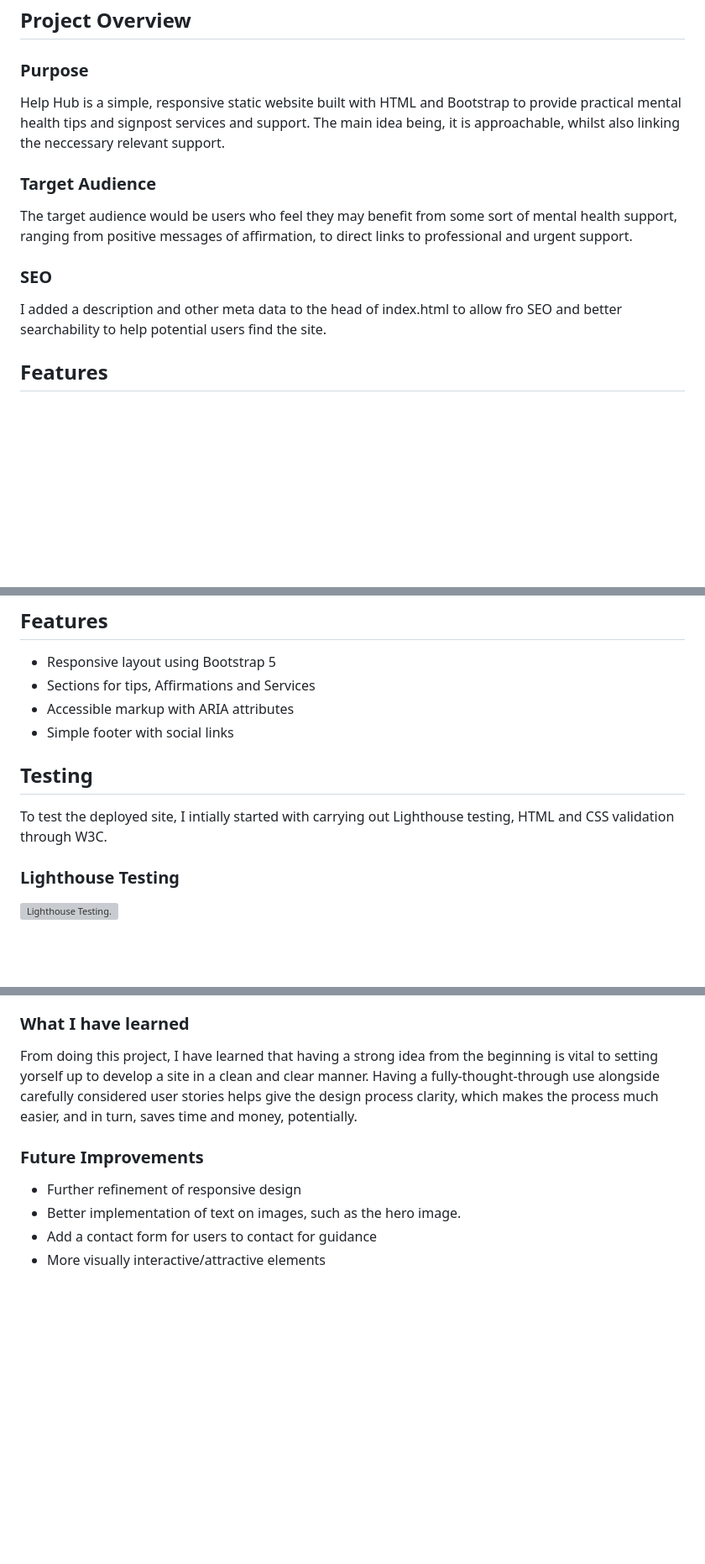
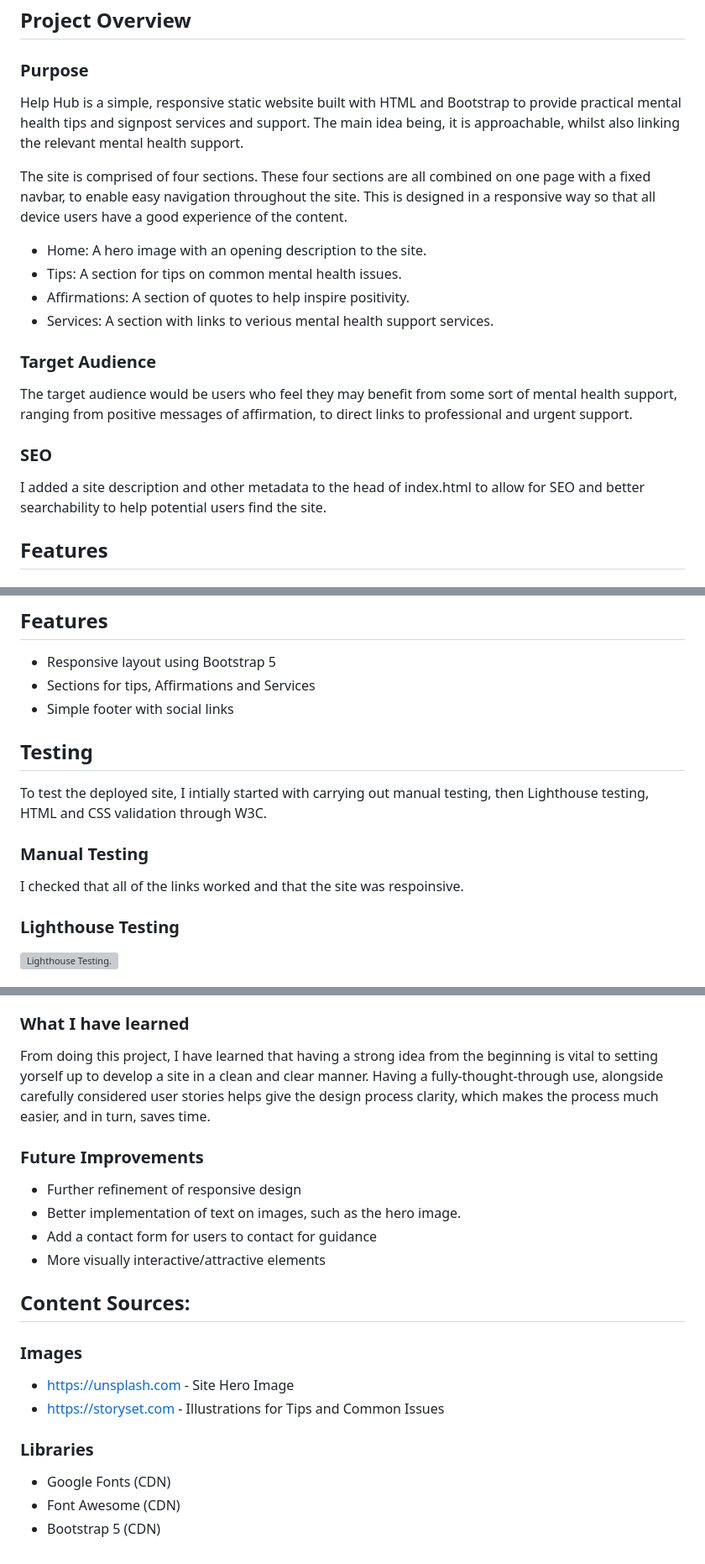
Before and after one commit to jonniecumming/mental-health-awareness, a Markdown page: README.md, 3 parts joined by grey strips. Shown: that part at 84% size. Rendered like a GitHub page; blank space fills up the shorter version; grey boxes are pictures that could not be loaded.

Commit message:
Add Content Sources to README

```diff
--- a/README.md
+++ b/README.md
@@ -6,14 +6,21 @@ A small static site offering mental health tips and links to support services.
 
 ### Purpose
 
-Help Hub is a simple, responsive static website built with HTML and Bootstrap to provide practical mental health tips and signpost services and support. The main idea being, it is approachable, whilst also linking the neccessary relevant support.
+Help Hub is a simple, responsive static website built with HTML and Bootstrap to provide practical mental health tips and signpost services and support. The main idea being, it is approachable, whilst also linking the relevant mental health support.
+
+The site is comprised of four sections. These four sections are all combined on one page with a fixed navbar, to enable easy navigation throughout the site. This is designed in a responsive way so that all device users have a good experience of the content.
+
+- Home: A hero image with an opening description to the site.
+- Tips: A section for tips on common mental health issues.
+- Affirmations: A section of quotes to help inspire positivity.
+- Services: A section with links to verious mental health support services.
 
 ### Target Audience
 
 The target audience would be users who feel they may benefit from some sort of mental health support, ranging from positive messages of affirmation, to direct links to professional and urgent support.
 
 ### SEO
-I added a description and other meta data to the head of index.html to allow fro SEO and better searchability to help potential users find the site.
+I added a site description and other metadata to the head of index.html to allow for SEO and better searchability to help potential users find the site.
 
 ## Features
 ### Navbar and Hero Image
@@ -55,12 +62,14 @@ Desktop Wireframe:
 
 - Responsive layout using Bootstrap 5
 - Sections for tips, Affirmations and Services
-- Accessible markup with ARIA attributes
 - Simple footer with social links
 
 ## Testing
 
-To test the deployed site, I intially started with carrying out Lighthouse testing, HTML and CSS validation through W3C.
+To test the deployed site, I intially started with carrying out manual testing, then Lighthouse testing, HTML and CSS validation through W3C.
+
+### Manual Testing
+I checked that all of the links worked and that the site was respoinsive.
 
 ### Lighthouse Testing
 ![Lighthouse Testing.](/assets/images/testing/lighthouse-report.png)
@@ -103,10 +112,24 @@ I found myself not wanting to use AI at this stage of learning, due to not wanti
 From starting the development of the fundementals layout of the site whilst being uncertain about variuous elements, I created many unneccessary problems for myself. This was especially unhelpful when getting used to using a standardised apporach to building a site as it meant I was often doping things in a sub-optimal way in terms of order, as well as efficieny.
 
 ### What I have learned
-From doing this project, I have learned that having a strong idea from the beginning is vital to setting yorself up to develop a site in a clean and clear manner. Having a fully-thought-through use alongside carefully considered user stories helps give the design process clarity, which makes the process much easier, and in turn, saves time and money, potentially.
+From doing this project, I have learned that having a strong idea from the beginning is vital to setting yorself up to develop a site in a clean and clear manner. Having a fully-thought-through use, alongside carefully considered user stories helps give the design process clarity, which makes the process much easier, and in turn, saves time.
 
 ### Future Improvements
 - Further refinement of responsive design
 - Better implementation of text on images, such as the hero image.
 - Add a contact form for users to contact for guidance
 - More visually interactive/attractive elements
+
+
+## Content Sources:
+
+### Images
+
+- https://unsplash.com - Site Hero Image
+- https://storyset.com - Illustrations for Tips and Common Issues
+
+### Libraries
+
+- Google Fonts (CDN)
+- Font Awesome (CDN)
+- Bootstrap 5 (CDN)
```
